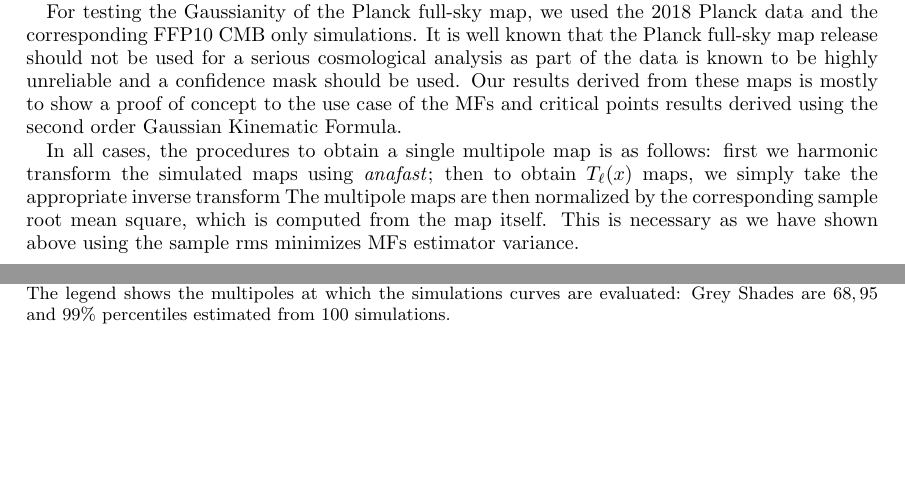
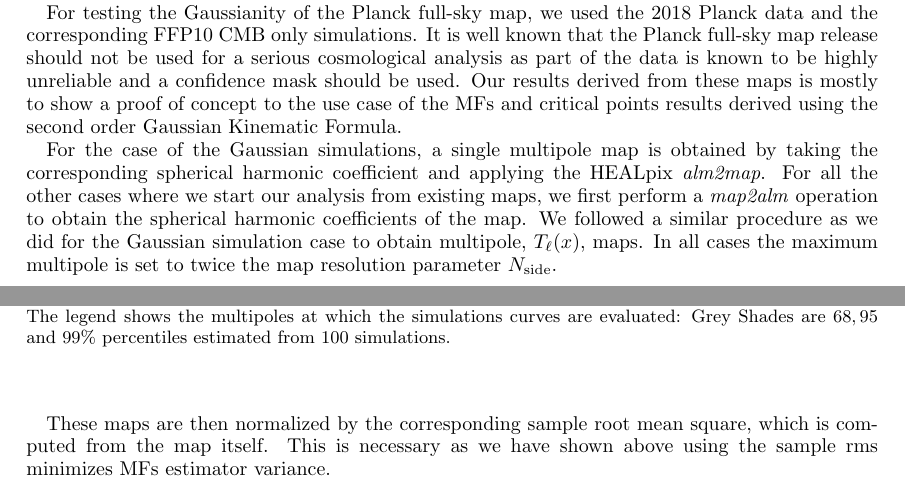
Before and after one commit to yabebalFantaye/gkf2, a LaTeX paper (gkf_proj2.tex): two parts of pages 7 and 8 of 10, joined at a grey line, cut so that both start at the same text, the shorter picture padded with empty space. Compiled offline with pdfLaTeX.

Commit message:
some updates

```diff
--- a/gkf_proj2.tex
+++ b/gkf_proj2.tex
@@ -532,9 +532,18 @@ To test the validity of equations presented above, we used the \healpix \emph{sy
 
 For testing the Gaussianity of the Planck full-sky map, we used the 2018 Planck data and the corresponding FFP10 CMB only simulations. It is well known that the Planck full-sky map release should not be used for a serious cosmological analysis as part of the data is known to be highly unreliable and a confidence mask should be used. Our results derived from these maps is mostly to show a proof of concept to the use case of the MFs and critical points results derived using the second order Gaussian Kinematic Formula.
 
-In all cases, the procedures to obtain a single multipole map is as follows: first we harmonic transform the simulated maps using \emph{anafast}; then to obtain $T_\ell(x)$ maps, we simply take the appropriate inverse transform
-%across the relevant multipoles, in the case of needlets inserting also the squared needlet filter $b^{2}(.)$.
-The multipole maps are then normalized by the corresponding sample root mean square, which is computed from the map itself. This is necessary as we have shown above using the sample rms minimizes MFs estimator variance.
+For the case of the Gaussian simulations, a single multipole map is
+obtained by taking the corresponding spherical harmonic coefficient
+and applying the \healpix \emph{alm2map}. For all the other cases
+where we start our analysis from existing maps, we first perform a
+\emph{map2alm} operation to obtain
+the spherical harmonic coefficients of the map. We followed a similar
+procedure as we did for the Gaussian simulation case to obtain
+multipole, $T_\ell(x)$, maps.
+In all cases the maximum multipole is set to twice the map resolution
+parameter $\nside$.
+
+These maps are then normalized by the corresponding sample root mean square, which is computed from the map itself. This is necessary as we have shown above using the sample rms minimizes MFs estimator variance.
 
 We compute  the three Minkowski Functionals, which are equivalent to the LKCs up to constant factors, and critical point counts from these normalized multipole maps.
 
```
